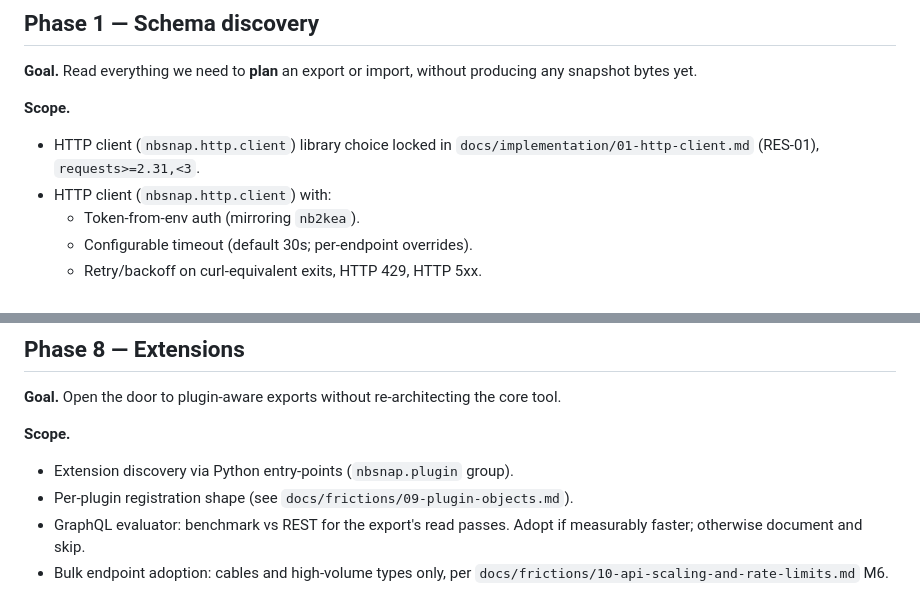
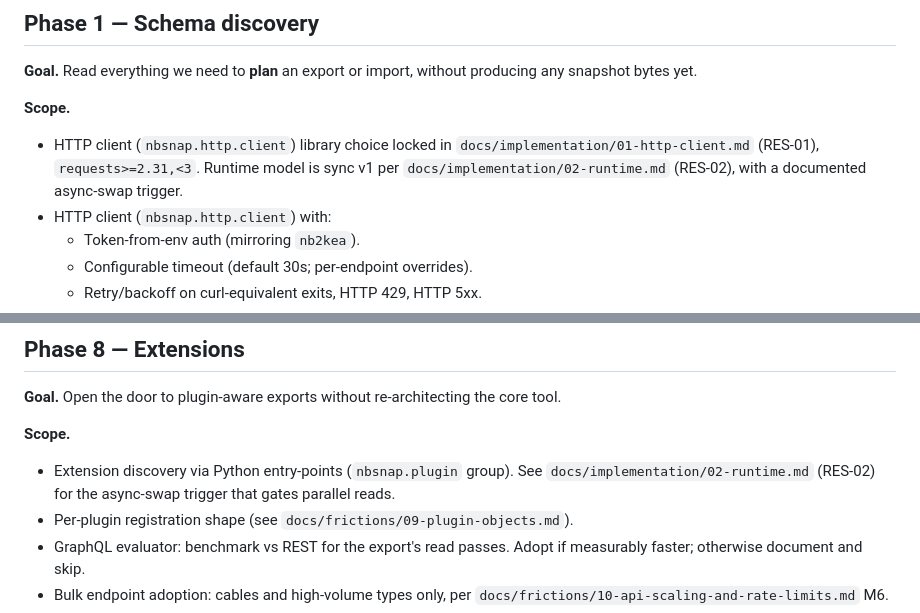
Before and after one commit to the-louie/netbox-snapshot, a Markdown page: PLAN.md, 2 parts joined by grey strips. Rendered like a GitHub page.

```diff
--- a/PLAN.md
+++ b/PLAN.md
@@ -101,6 +101,8 @@ without producing any snapshot bytes yet.
 
 * HTTP client (`nbsnap.http.client`) library choice locked in
   `docs/implementation/01-http-client.md` (RES-01), `requests>=2.31,<3`.
+  Runtime model is sync v1 per `docs/implementation/02-runtime.md`
+  (RES-02), with a documented async-swap trigger.
 * HTTP client (`nbsnap.http.client`) with:
   * Token-from-env auth (mirroring `nb2kea`).
   * Configurable timeout (default 30s; per-endpoint overrides).
@@ -287,7 +289,8 @@ the core tool.
 **Scope.**
 
 * Extension discovery via Python entry-points
-  (`nbsnap.plugin` group).
+  (`nbsnap.plugin` group). See `docs/implementation/02-runtime.md`
+  (RES-02) for the async-swap trigger that gates parallel reads.
 * Per-plugin registration shape (see
   `docs/frictions/09-plugin-objects.md`).
 * GraphQL evaluator: benchmark vs REST for the export's read passes.
```
Also changed, not shown: docs/implementation/02-runtime.md (added, +105 -0 lines).
